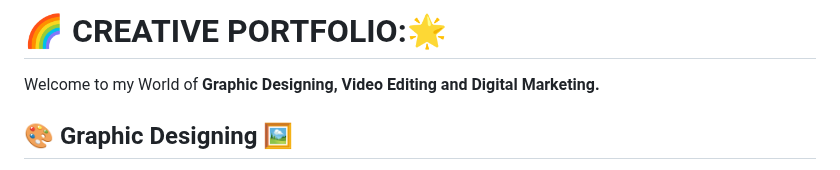
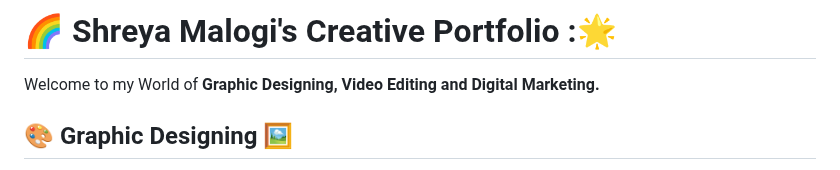
Before and after one commit to shreyamalogi/MyBestWorks, a Markdown page: creativeportfolio.md, the part around the change. Drawn GitHub-style.

```diff
--- a/creativeprojects.md
+++ b/creativeportfolio.md
@@ -1,4 +1,4 @@
-#  🌈 CREATIVE PORTFOLIO:🌟
+#  🌈 Shreya Malogi's Creative Portfolio :🌟
 
  Welcome to my World of **Graphic Designing, Video Editing and Digital Marketing.**
 
```
